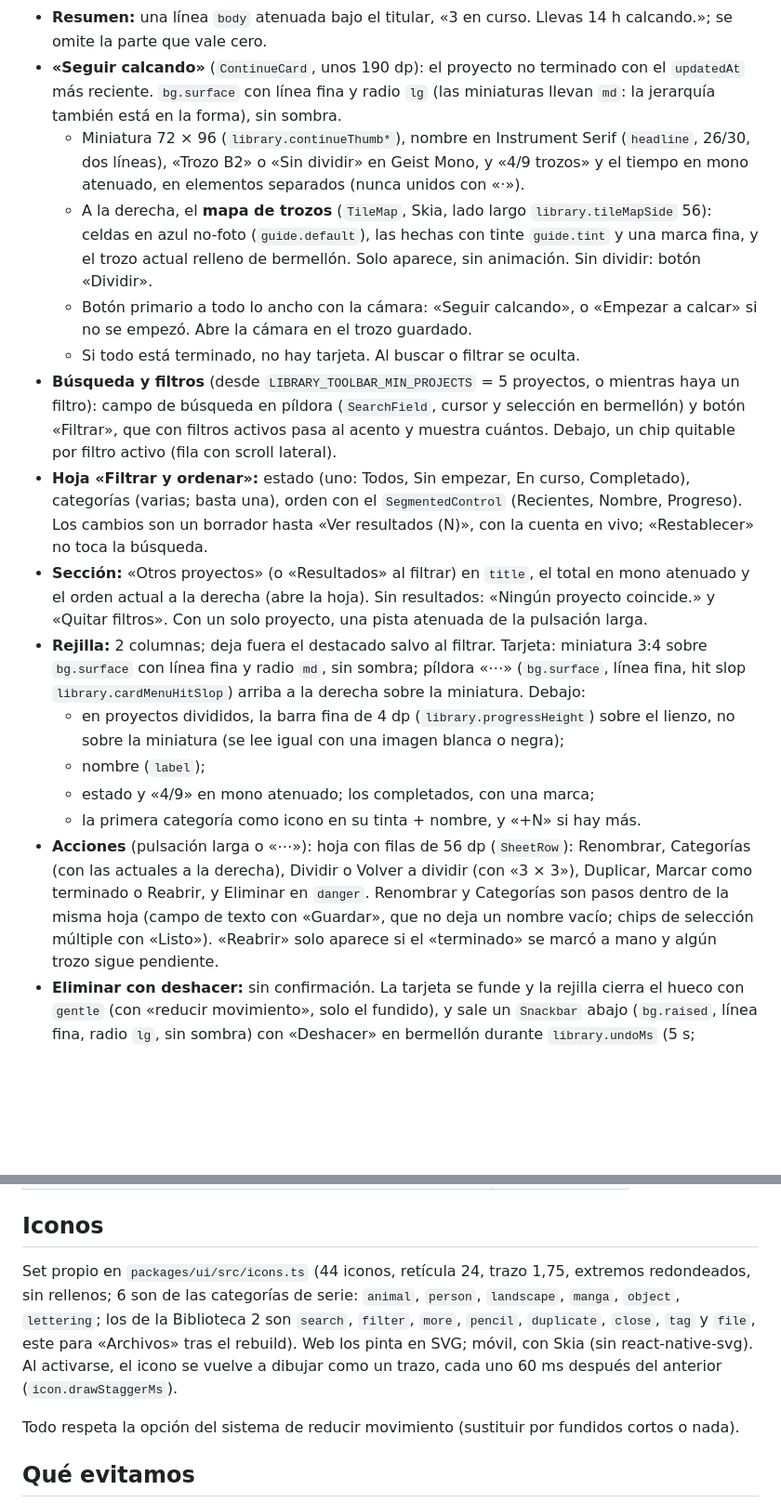
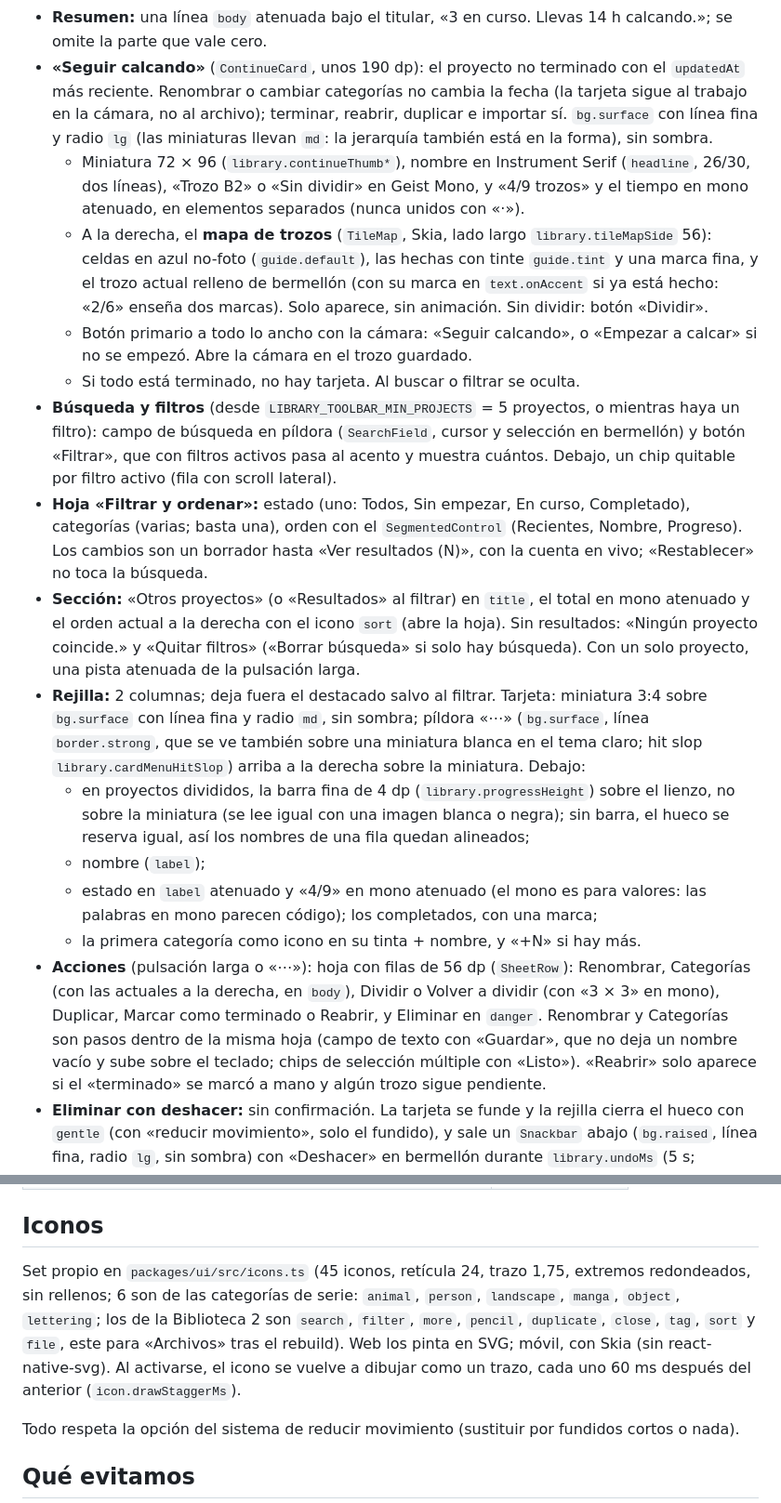
Before and after one commit to mkcodev/ar-darwin, a Markdown page: docs/DESIGN.md, 2 parts joined by grey strips. Shown at 93% size. GitHub-like rendering; blank space fills up the shorter version.

Commit message:
docs: library fixes from the visual loop
Claude-Session: https://claude.ai/code/session_01SRQ6VGYcEgnCQTRfd8jCgP

```diff
--- a/docs/DESIGN.md
+++ b/docs/DESIGN.md
@@ -185,14 +185,16 @@ calcando»; el resto es sobrio.
 - **Resumen:** una línea `body` atenuada bajo el titular, «3 en curso. Llevas 14 h calcando.»; se
   omite la parte que vale cero.
 - **«Seguir calcando»** (`ContinueCard`, unos 190 dp): el proyecto no terminado con el `updatedAt`
-  más reciente. `bg.surface` con línea fina y radio `lg` (las miniaturas llevan `md`: la jerarquía
+  más reciente. Renombrar o cambiar categorías no cambia la fecha (la tarjeta sigue al trabajo en
+  la cámara, no al archivo); terminar, reabrir, duplicar e importar sí. `bg.surface` con línea fina y radio `lg` (las miniaturas llevan `md`: la jerarquía
   también está en la forma), sin sombra.
   - Miniatura 72 × 96 (`library.continueThumb*`), nombre en Instrument Serif (`headline`, 26/30,
     dos líneas), «Trozo B2» o «Sin dividir» en Geist Mono, y «4/9 trozos» y el tiempo en mono
     atenuado, en elementos separados (nunca unidos con «·»).
   - A la derecha, el **mapa de trozos** (`TileMap`, Skia, lado largo `library.tileMapSide` 56):
     celdas en azul no-foto (`guide.default`), las hechas con tinte `guide.tint` y una marca fina, y
-    el trozo actual relleno de bermellón. Solo aparece, sin animación. Sin dividir: botón «Dividir».
+    el trozo actual relleno de bermellón (con su marca en `text.onAccent` si ya está hecho: «2/6»
+    enseña dos marcas). Solo aparece, sin animación. Sin dividir: botón «Dividir».
   - Botón primario a todo lo ancho con la cámara: «Seguir calcando», o «Empezar a calcar» si no se
     empezó. Abre la cámara en el trozo guardado.
   - Si todo está terminado, no hay tarjeta. Al buscar o filtrar se oculta.
@@ -205,20 +207,23 @@ calcando»; el resto es sobrio.
   son un borrador hasta «Ver resultados (N)», con la cuenta en vivo; «Restablecer» no toca la
   búsqueda.
 - **Sección:** «Otros proyectos» (o «Resultados» al filtrar) en `title`, el total en mono atenuado
-  y el orden actual a la derecha (abre la hoja). Sin resultados: «Ningún proyecto coincide.» y
-  «Quitar filtros». Con un solo proyecto, una pista atenuada de la pulsación larga.
+  y el orden actual a la derecha con el icono `sort` (abre la hoja). Sin resultados: «Ningún
+  proyecto coincide.» y «Quitar filtros» («Borrar búsqueda» si solo hay búsqueda). Con un solo proyecto, una pista atenuada de la pulsación larga.
 - **Rejilla:** 2 columnas; deja fuera el destacado salvo al filtrar. Tarjeta: miniatura 3:4 sobre
-  `bg.surface` con línea fina y radio `md`, sin sombra; píldora «⋯» (`bg.surface`, línea fina,
-  hit slop `library.cardMenuHitSlop`) arriba a la derecha sobre la miniatura. Debajo:
+  `bg.surface` con línea fina y radio `md`, sin sombra; píldora «⋯» (`bg.surface`, línea
+  `border.strong`, que se ve también sobre una miniatura blanca en el tema claro; hit slop
+  `library.cardMenuHitSlop`) arriba a la derecha sobre la miniatura. Debajo:
   - en proyectos divididos, la barra fina de 4 dp (`library.progressHeight`) sobre el lienzo, no
-    sobre la miniatura (se lee igual con una imagen blanca o negra);
+    sobre la miniatura (se lee igual con una imagen blanca o negra); sin barra, el hueco se
+    reserva igual, así los nombres de una fila quedan alineados;
   - nombre (`label`);
-  - estado y «4/9» en mono atenuado; los completados, con una marca;
+  - estado en `label` atenuado y «4/9» en mono atenuado (el mono es para valores: las palabras en
+    mono parecen código); los completados, con una marca;
   - la primera categoría como icono en su tinta + nombre, y «+N» si hay más.
 - **Acciones** (pulsación larga o «⋯»): hoja con filas de 56 dp (`SheetRow`): Renombrar, Categorías
-  (con las actuales a la derecha), Dividir o Volver a dividir (con «3 × 3»), Duplicar, Marcar como
+  (con las actuales a la derecha, en `body`), Dividir o Volver a dividir (con «3 × 3» en mono), Duplicar, Marcar como
   terminado o Reabrir, y Eliminar en `danger`. Renombrar y Categorías son pasos dentro de la misma
-  hoja (campo de texto con «Guardar», que no deja un nombre vacío; chips de selección múltiple
+  hoja (campo de texto con «Guardar», que no deja un nombre vacío y sube sobre el teclado; chips de selección múltiple
   con «Listo»). «Reabrir» solo aparece si el «terminado» se marcó a mano y algún trozo sigue
   pendiente.
 - **Eliminar con deshacer:** sin confirmación. La tarjeta se funde y la rejilla cierra el hueco
@@ -248,7 +253,7 @@ Semánticos en `packages/ui/src/haptics.ts`; la app los traduce a expo-haptics:
 
 ## Iconos
 
-Set propio en `packages/ui/src/icons.ts` (44 iconos, retícula 24, trazo 1,75, extremos redondeados, sin rellenos; 6 son de las categorías de serie: `animal`, `person`, `landscape`, `manga`, `object`, `lettering`; los de la Biblioteca 2 son `search`, `filter`, `more`, `pencil`, `duplicate`, `close`, `tag` y `file`, este para «Archivos» tras el rebuild). Web los pinta en SVG; móvil, con Skia (sin react-native-svg). Al activarse, el icono se vuelve a dibujar como un trazo, cada uno 60 ms después del anterior (`icon.drawStaggerMs`).
+Set propio en `packages/ui/src/icons.ts` (45 iconos, retícula 24, trazo 1,75, extremos redondeados, sin rellenos; 6 son de las categorías de serie: `animal`, `person`, `landscape`, `manga`, `object`, `lettering`; los de la Biblioteca 2 son `search`, `filter`, `more`, `pencil`, `duplicate`, `close`, `tag`, `sort` y `file`, este para «Archivos» tras el rebuild). Web los pinta en SVG; móvil, con Skia (sin react-native-svg). Al activarse, el icono se vuelve a dibujar como un trazo, cada uno 60 ms después del anterior (`icon.drawStaggerMs`).
 
 Todo respeta la opción del sistema de reducir movimiento (sustituir por fundidos cortos o nada).
 
```
Also changed, not shown: docs/ARCHITECTURE.md (+8 -4 lines).
